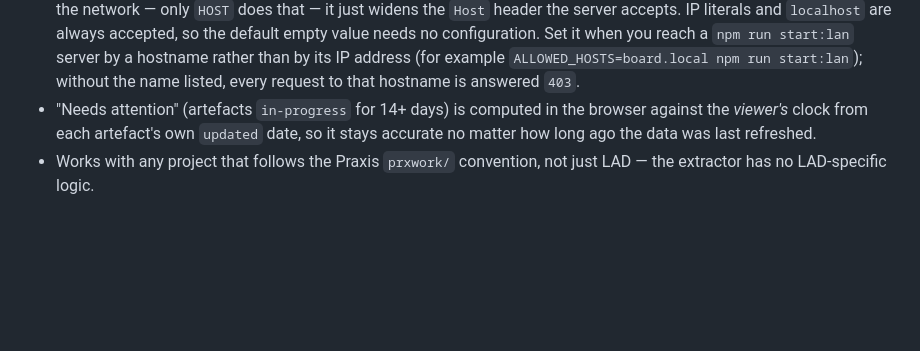
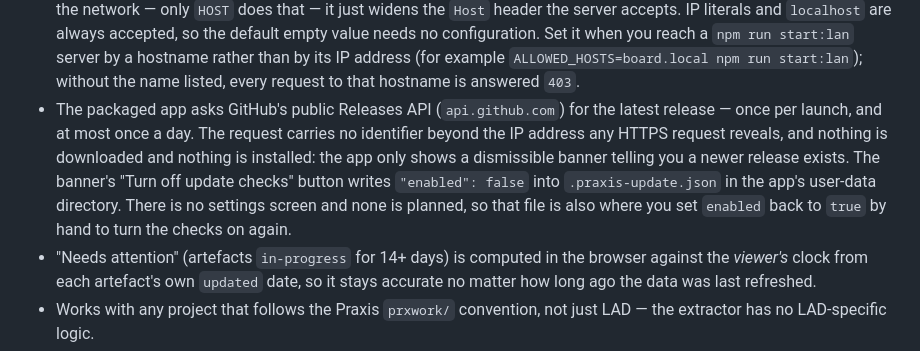
Before and after one commit to FlowChargeApp/flowcharge-archive, a Markdown page: README.md, the part around the change. GitHub-like rendering; blank space fills up the shorter version.

Commit message:
Document the update check's outbound network call
The README states there is no telemetry; adds a Notes bullet disclosing the once-per-launch, at-most-once-daily request to GitHub's public Releases API, and how to turn it off.

Phase 5 of TL-60-qs1vko under WS-59-79vhz6, executed via PLN-49-9vsu8m.

```diff
--- a/README.md
+++ b/README.md
@@ -103,6 +103,13 @@ write somewhere other than its `dist/public/data.json` default.
   empty value needs no configuration. Set it when you reach a `npm run start:lan` server by a
   hostname rather than by its IP address (for example `ALLOWED_HOSTS=board.local npm run
   start:lan`); without the name listed, every request to that hostname is answered `403`.
+- The packaged app asks GitHub's public Releases API (`api.github.com`) for the latest release —
+  once per launch, and at most once a day. The request carries no identifier beyond the IP address
+  any HTTPS request reveals, and nothing is downloaded and nothing is installed: the app only shows
+  a dismissible banner telling you a newer release exists. The banner's "Turn off update checks"
+  button writes `"enabled": false` into `.praxis-update.json` in the app's user-data directory.
+  There is no settings screen and none is planned, so that file is also where you set `enabled`
+  back to `true` by hand to turn the checks on again.
 - "Needs attention" (artefacts `in-progress` for 14+ days) is computed in the browser
   against the *viewer's* clock from each artefact's own `updated` date, so it stays
   accurate no matter how long ago the data was last refreshed.
```
